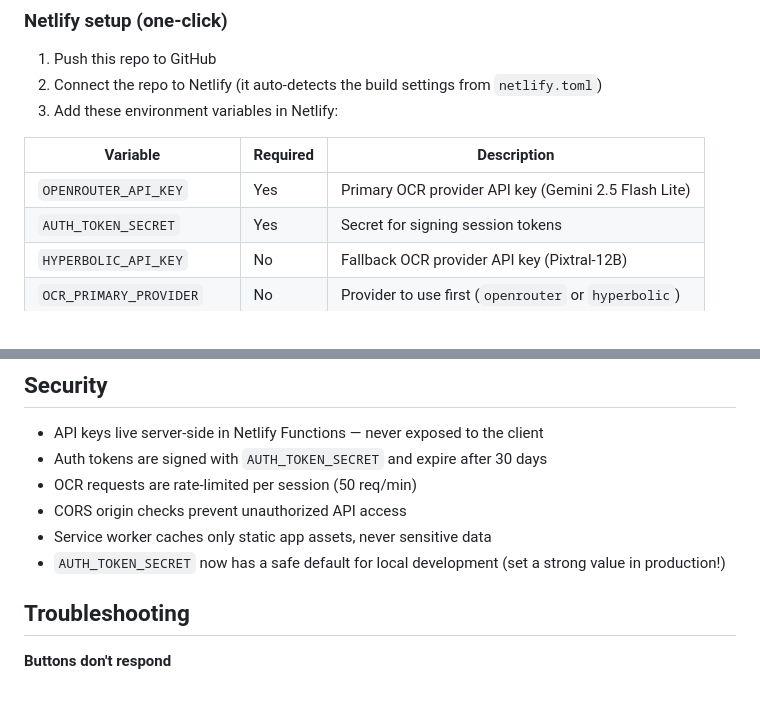
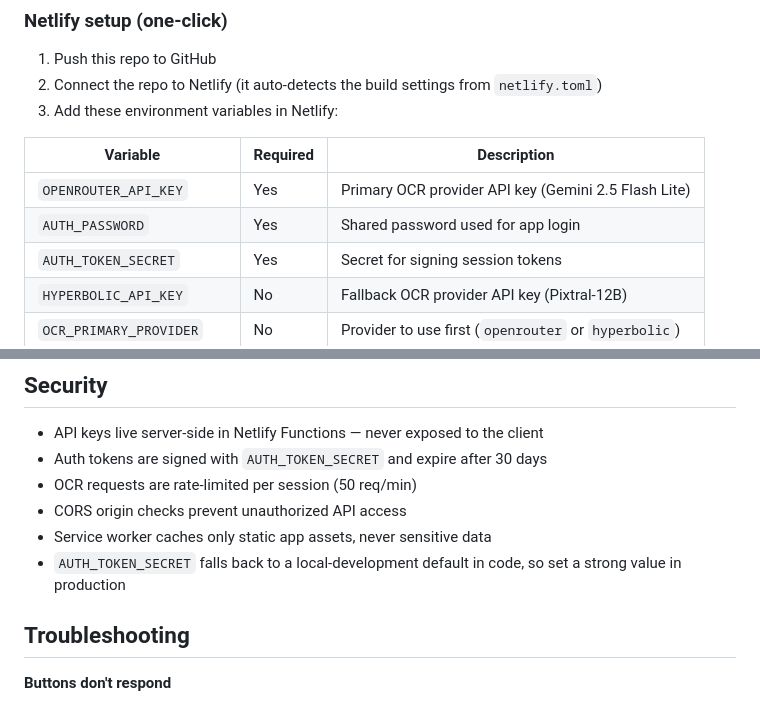
Before and after one commit to Madmanden/iskanner-public, a Markdown page: README.md, 2 parts joined by grey strips. Drawn GitHub-style.

```diff
--- a/README.md
+++ b/README.md
@@ -103,6 +104,7 @@ Open http://localhost:8888 in your browser.
 | Variable | Required | Description |
 |----------|----------|-------------|
 | `OPENROUTER_API_KEY` | Yes | Primary OCR provider API key (Gemini 2.5 Flash Lite) |
+| `AUTH_PASSWORD` | Yes | Shared password used for app login |
 | `AUTH_TOKEN_SECRET` | Yes | Secret for signing session tokens |
 | `HYPERBOLIC_API_KEY` | No | Fallback OCR provider API key (Pixtral-12B) |
 | `OCR_PRIMARY_PROVIDER` | No | Provider to use first (`openrouter` or `hyperbolic`) |
@@ -230,7 +232,7 @@ The app tries attempts sequentially: raw image → preprocessed variants. On eac
 - OCR requests are rate-limited per session (50 req/min)
 - CORS origin checks prevent unauthorized API access
 - Service worker caches only static app assets, never sensitive data
-- `AUTH_TOKEN_SECRET` now has a safe default for local development (set a strong value in production!)
+- `AUTH_TOKEN_SECRET` falls back to a local-development default in code, so set a strong value in production
 
 ## Troubleshooting
 
```
Also changed, not shown: other parts of README.md (+25 -24 lines).
